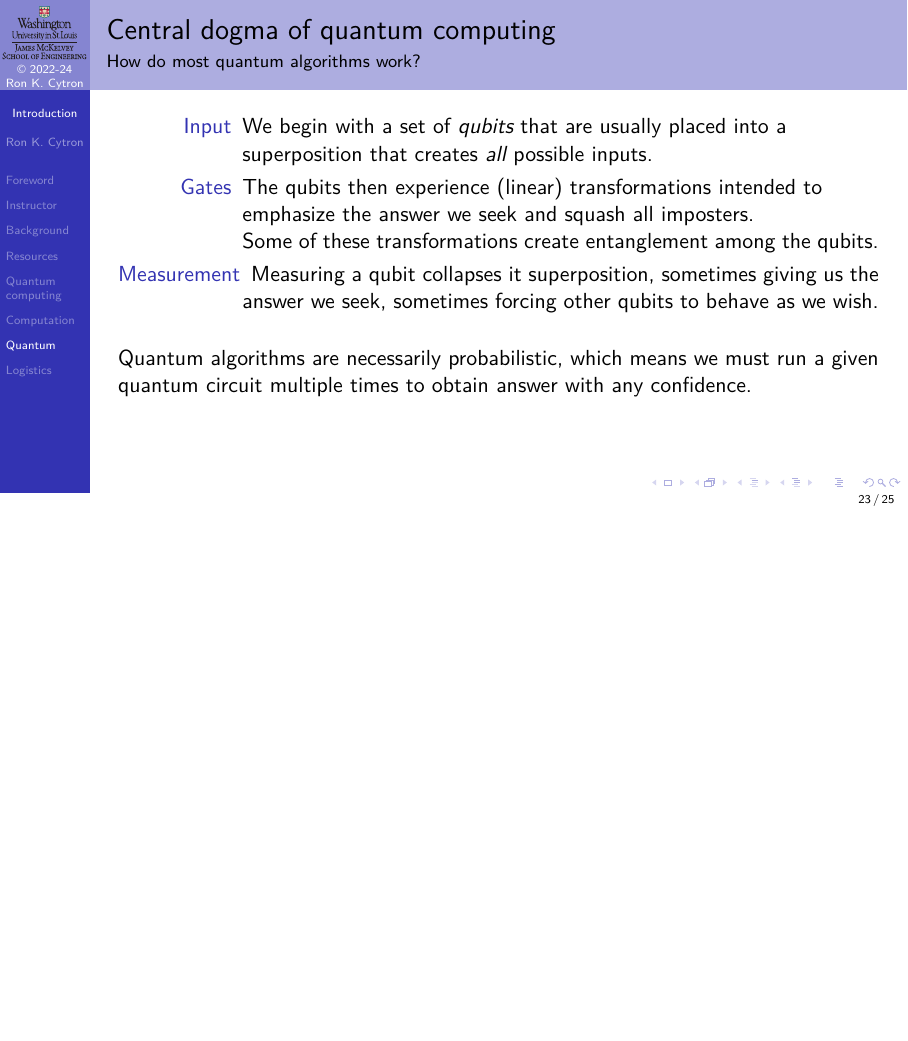
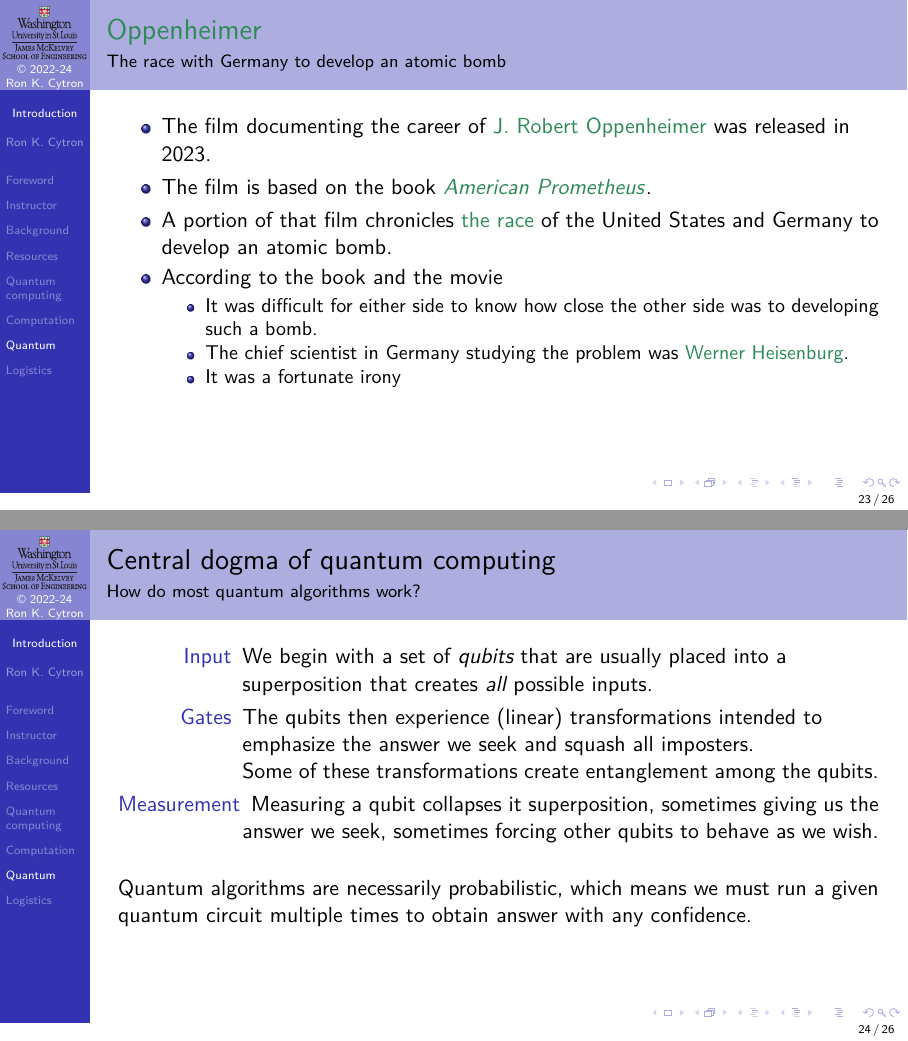
Before and after one commit to ProfRonCytron/ZeboCopy, LaTeX slides (single.tex, which reads 00.tex): page 65 of 67 before the commit and pages 62 and 66 of 68 after it, the two joined at a grey line, the shorter picture padded with empty space. Compiled offline with pdfLaTeX.

Commit message:
Update on Overleaf.

```diff
--- a/00.tex
+++ b/00.tex
@@ -469,6 +469,20 @@ This is an ongoing debate in physics.  We run into this problem studying how a b
 }
 \end{frame}
 
+\begin{frame}{\href{https://en.wikipedia.org/wiki/Oppenheimer\_(film)}{Oppenheimer}}{The race with Germany to develop an atomic bomb}
+\begin{itemize}
+    \item The film documenting the career of \href{https://en.wikipedia.org/wiki/J.\_Robert\_Oppenheimer}{J. Robert Oppenheimer} was released in 2023.
+    \item The film is based on the book \href{https://en.wikipedia.org/wiki/American\_Prometheus}{\textit{American Prometheus}}.
+    \item A portion of that film chronicles \href{https://www.osti.gov/opennet/manhattan-project-history/Events/1942-1945/rivals.htm}{the race} of the United States and Germany to develop an atomic bomb.
+    \item According to the book and the movie
+    \begin{itemize}
+        \item It was difficult for either side to know how close the other side was to developing such a bomb.
+        \item The chief scientist in Germany studying the problem was \href{https://en.wikipedia.org/wiki/Werner\_Heisenberg}{Werner Heisenburg}.
+        \item It was a fortunate irony
+    \end{itemize}
+\end{itemize}
+\end{frame}
+
 \begin{frame}{Central dogma of quantum computing}{How do most quantum algorithms work?}
 \begin{description}
     \item<1->[Input] We begin with a set of \emph{qubits} that are usually placed into a superposition that creates \emph{all} possible inputs.
```
